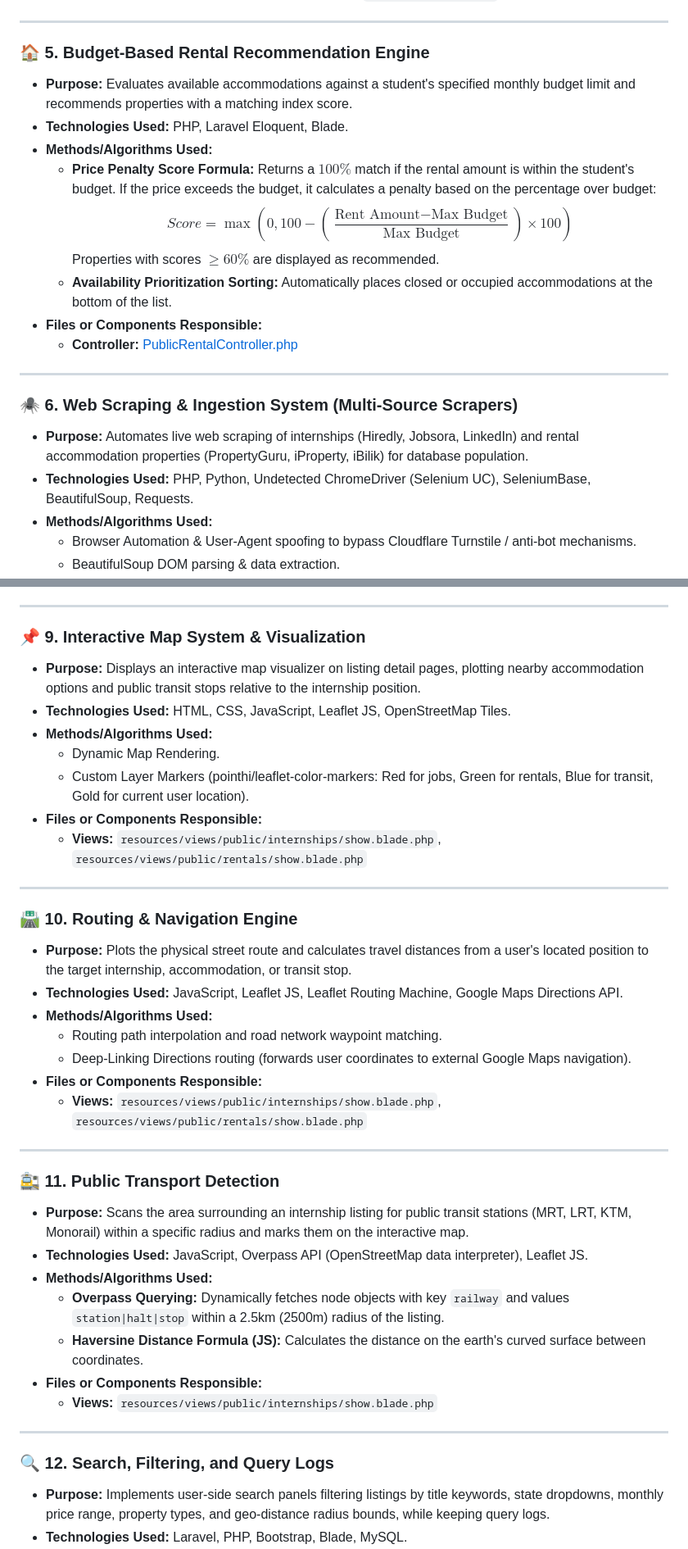
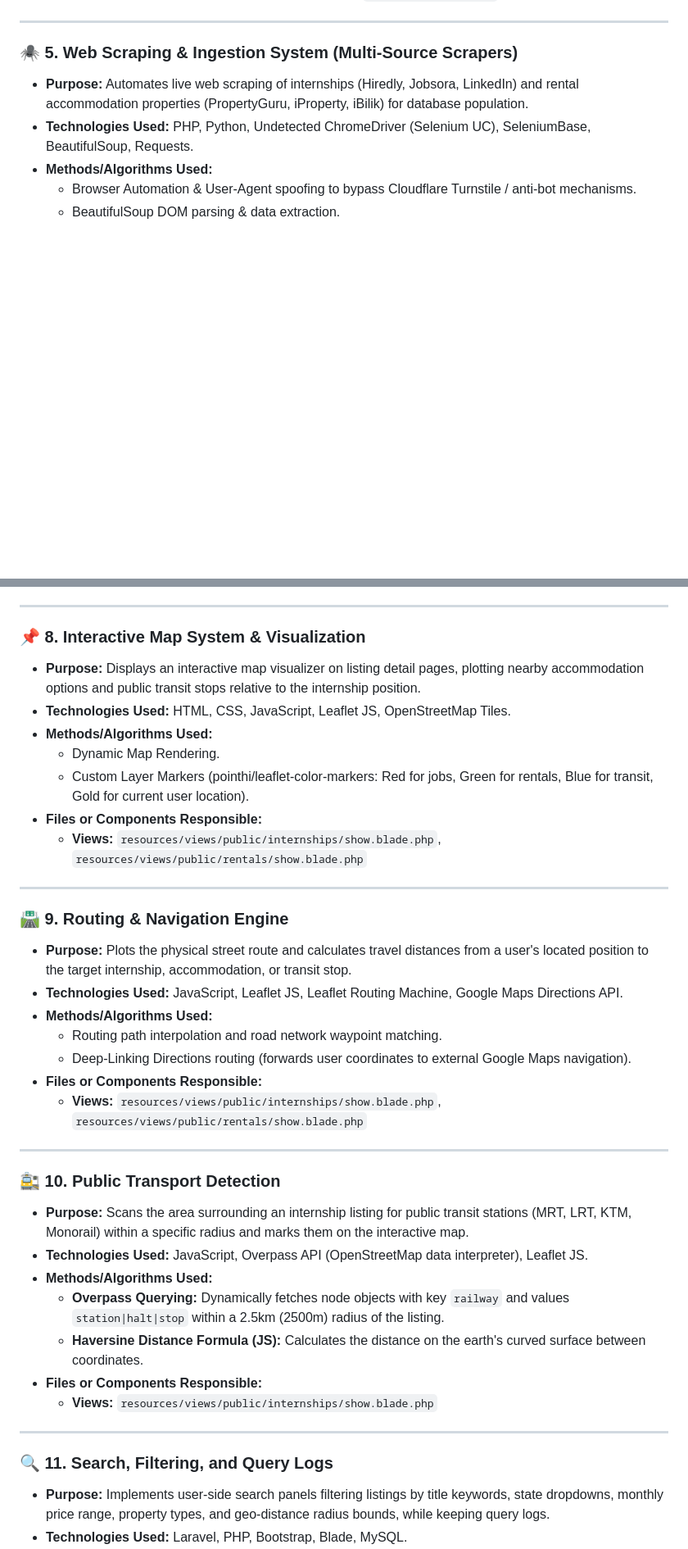
Before and after one commit to AlishaMaisarah/InternStay-Web-Based-System, a Markdown page: README.md, 2 parts joined by grey strips. Shown at 82% size. GitHub-like rendering; blank space fills up the shorter version.

```diff
--- a/README.md
+++ b/README.md
@@ -64,20 +65,7 @@ Laravel | PHP | MySQL | HTML | CSS | JavaScript | Bootstrap | Python | Leaflet.j
 
 ---
 
-### 🏠 5. Budget-Based Rental Recommendation Engine
-* **Purpose:** Evaluates available accommodations against a student's specified monthly budget limit and recommends properties with a matching index score.
-* **Technologies Used:** PHP, Laravel Eloquent, Blade.
-* **Methods/Algorithms Used:**
-  * **Price Penalty Score Formula:** Returns a $100\%$ match if the rental amount is within the student's budget. If the price exceeds the budget, it calculates a penalty based on the percentage over budget:
-    $$Score = \max\left(0, 100 - \left(\frac{\text{Rent Amount} - \text{Max Budget}}{\text{Max Budget}}\right) \times 100\right)$$
-    Properties with scores $\ge 60\%$ are displayed as recommended.
-  * **Availability Prioritization Sorting:** Automatically places closed or occupied accommodations at the bottom of the list.
-* **Files or Components Responsible:**
-  * **Controller:** [PublicRentalController.php](file:///c:/laragon/www/internstay-compass/app/Http/Controllers/PublicRentalController.php)
-
----
-
-### 🕷️ 6. Web Scraping & Ingestion System (Multi-Source Scrapers)
+### 🕷️ 5. Web Scraping & Ingestion System (Multi-Source Scrapers)
 * **Purpose:** Automates live web scraping of internships (Hiredly, Jobsora, LinkedIn) and rental accommodation properties (PropertyGuru, iProperty, iBilik) for database population.
 * **Technologies Used:** PHP, Python, Undetected ChromeDriver (Selenium UC), SeleniumBase, BeautifulSoup, Requests.
 * **Methods/Algorithms Used:**
@@ -118,7 +106,7 @@ Laravel | PHP | MySQL | HTML | CSS | JavaScript | Bootstrap | Python | Leaflet.j
 
 ---
 
-### 📌 9. Interactive Map System & Visualization
+### 📌 8. Interactive Map System & Visualization
 * **Purpose:** Displays an interactive map visualizer on listing detail pages, plotting nearby accommodation options and public transit stops relative to the internship position.
 * **Technologies Used:** HTML, CSS, JavaScript, Leaflet JS, OpenStreetMap Tiles.
 * **Methods/Algorithms Used:**
@@ -129,7 +117,7 @@ Laravel | PHP | MySQL | HTML | CSS | JavaScript | Bootstrap | Python | Leaflet.j
 
 ---
 
-### 🛣️ 10. Routing & Navigation Engine
+### 🛣️ 9. Routing & Navigation Engine
 * **Purpose:** Plots the physical street route and calculates travel distances from a user's located position to the target internship, accommodation, or transit stop.
 * **Technologies Used:** JavaScript, Leaflet JS, Leaflet Routing Machine, Google Maps Directions API.
 * **Methods/Algorithms Used:**
@@ -140,7 +128,7 @@ Laravel | PHP | MySQL | HTML | CSS | JavaScript | Bootstrap | Python | Leaflet.j
 
 ---
 
-### 🚉 11. Public Transport Detection
+### 🚉 10. Public Transport Detection
 * **Purpose:** Scans the area surrounding an internship listing for public transit stations (MRT, LRT, KTM, Monorail) within a specific radius and marks them on the interactive map.
 * **Technologies Used:** JavaScript, Overpass API (OpenStreetMap data interpreter), Leaflet JS.
 * **Methods/Algorithms Used:**
@@ -151,7 +139,7 @@ Laravel | PHP | MySQL | HTML | CSS | JavaScript | Bootstrap | Python | Leaflet.j
 
 ---
 
-### 🔍 12. Search, Filtering, and Query Logs
+### 🔍 11. Search, Filtering, and Query Logs
 * **Purpose:** Implements user-side search panels filtering listings by title keywords, state dropdowns, monthly price range, property types, and geo-distance radius bounds, while keeping query logs.
 * **Technologies Used:** Laravel, PHP, Bootstrap, Blade, MySQL.
 * **Methods/Algorithms Used:**
```
Also changed, not shown: other parts of README.md (+10 -9 lines).
